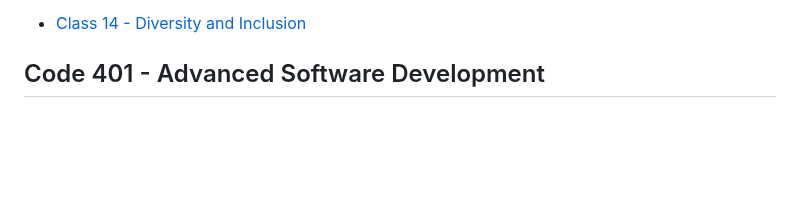
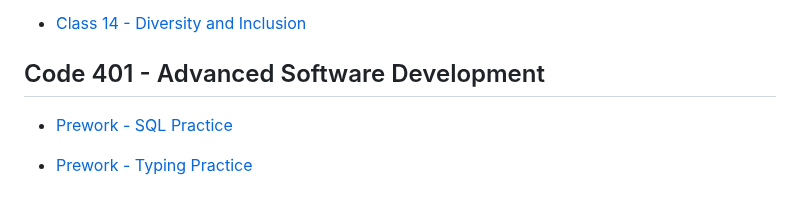
Before and after one commit to Code-Fellows-School-Work/reading-notes, a Markdown page: README.md, the part around the change. GitHub-like rendering; blank space fills up the shorter version.

Commit message:
updated TOC with SQL practice and typing practice

```diff
--- a/README.md
+++ b/README.md
@@ -91,3 +91,7 @@ Please take a look at my [GitHub Profile](https://github.com/evidad)
 - [Class 14 - Diversity and Inclusion](code-301-reading-notes/class14%20-%20Diversity%20&%20Inclusion%20&%20Equality.md)
 
 ## Code 401 - Advanced Software Development
+
+- [Prework - SQL Practice](code-401-reading-notes/sql.md)
+
+- [Prework - Typing Practice](code-401-reading-notes/typing-practice.md)
```
